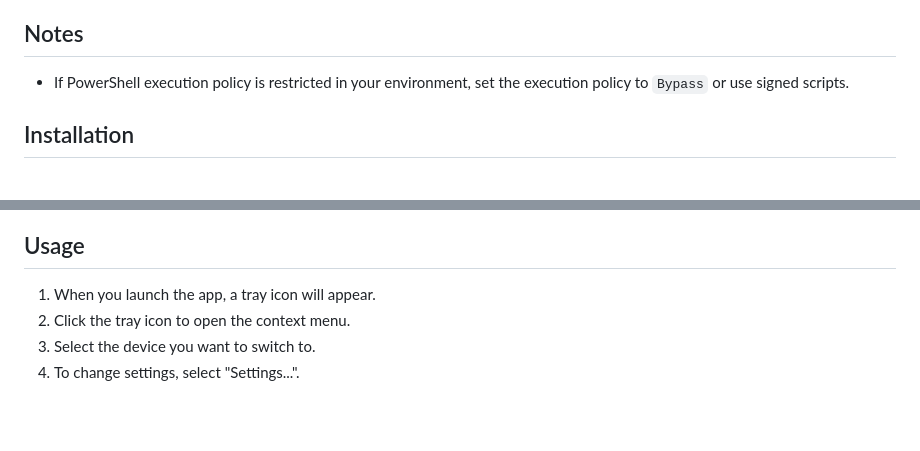
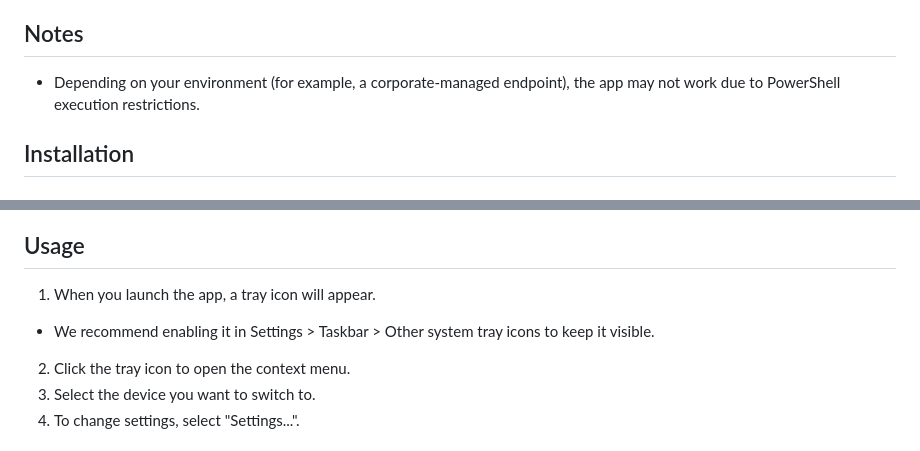
Before and after one commit to omoshiraise/audio-output-switcher, a Markdown page: README.md, 2 parts joined by grey strips. Drawn GitHub-style; blank space fills up the shorter version.

```diff
--- a/README.md
+++ b/README.md
@@ -25,8 +25,8 @@ You can still assign hotkeys to hidden devices, which is useful when you want to
 
 ## Notes
 
-- If PowerShell execution policy is restricted in your environment,
-  set the execution policy to `Bypass` or use signed scripts.
+- Depending on your environment (for example, a corporate-managed endpoint),
+  the app may not work due to PowerShell execution restrictions.
 
 ## Installation
 
@@ -48,6 +48,7 @@ The built installer will be generated in the `out/make/` directory.
 ## Usage
 
 1. When you launch the app, a tray icon will appear.
+  - We recommend enabling it in Settings > Taskbar > Other system tray icons to keep it visible.
 2. Click the tray icon to open the context menu.
 3. Select the device you want to switch to.
 4. To change settings, select "Settings...".
```
Also changed, not shown: README.ja.md (+2 -2 lines).
